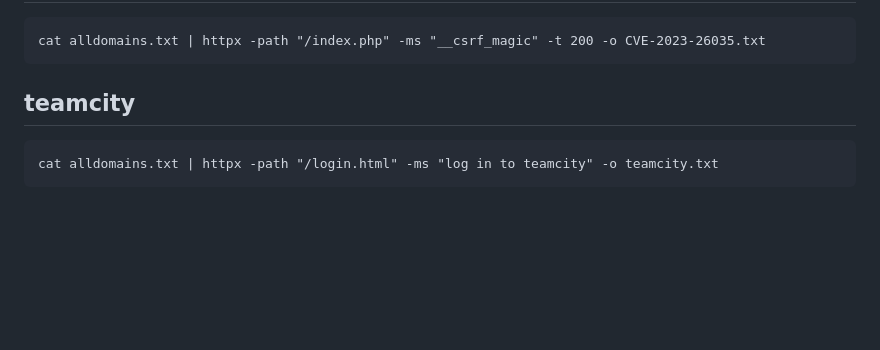
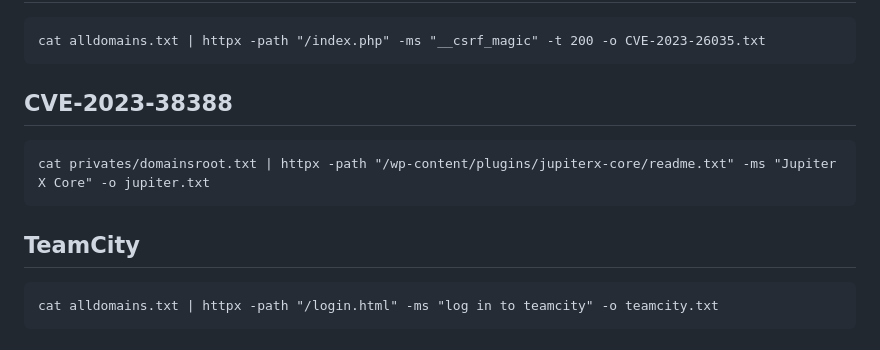
Before and after one commit to Fekerineamar/HackyTool, a Markdown page: commands.md, the part around the change. Drawn GitHub-style; blank space fills up the shorter version.

```diff
--- a/commands.md
+++ b/commands.md
@@ -53,7 +53,10 @@
 ## zoneminder_RCE CVE-2023-26035
     cat alldomains.txt | httpx -path "/index.php" -ms "__csrf_magic" -t 200 -o CVE-2023-26035.txt
 
-## teamcity
+## CVE-2023-38388
+    cat privates/domainsroot.txt | httpx -path "/wp-content/plugins/jupiterx-core/readme.txt" -ms "Jupiter X Core" -o jupiter.txt
+
+## TeamCity
     cat alldomains.txt | httpx -path "/login.html" -ms "log in to teamcity" -o teamcity.txt
 
 ## Elementor Xss
```
